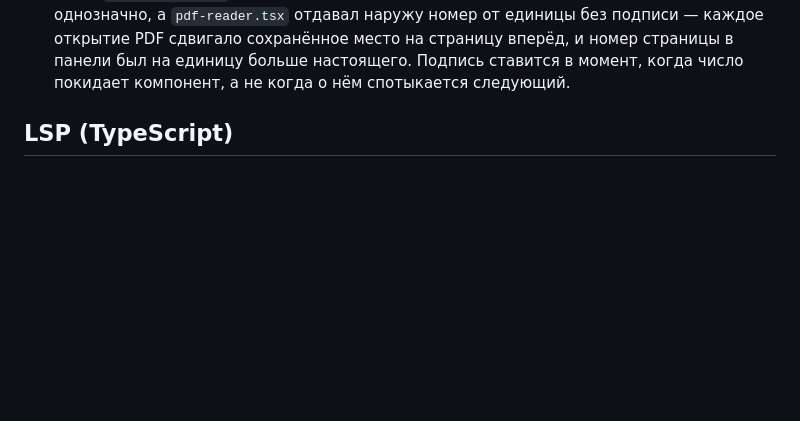
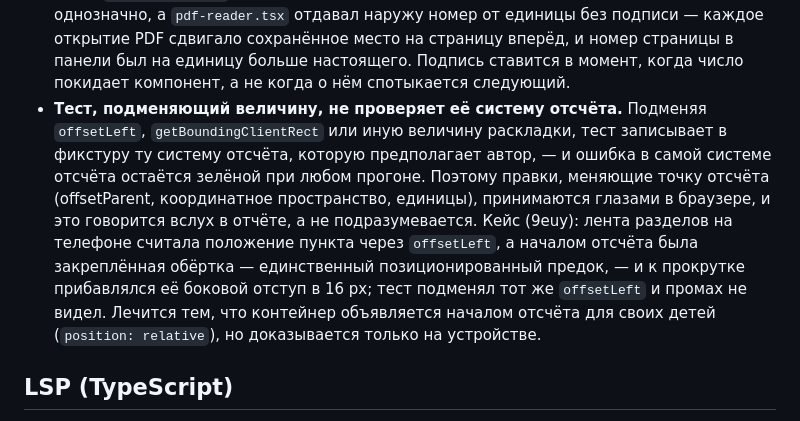
Before and after one commit to Orshanski/librarium-py, a Markdown page: frontend/CLAUDE.md, the part around the change. Drawn GitHub-style; blank space fills up the shorter version.

Commit message:
docs: плавающее падение расследуется, подмена величины не проверяет отсчёт
Два урока ветки 9euy. Первый: тест, упавший раз из восьми, — дефект теста, пока не посчитана доля падений; лечится причина, а ожидание ставится перед действием, не вокруг проверки. Второй: подменяя величину раскладки, тест записывает в фикстуру предполагаемую систему отсчёта, поэтому ошибку в самой системе отсчёта он не увидит — такие правки принимаются глазами.

Co-Authored-By: Claude Opus 5 <noreply@anthropic.com>

```diff
--- a/frontend/CLAUDE.md
+++ b/frontend/CLAUDE.md
@@ -59,6 +59,18 @@ npx tsc --noEmit           # Type check
   сохранённое место на страницу вперёд, и номер страницы в панели был на единицу
   больше настоящего. Подпись ставится в момент, когда число покидает компонент,
   а не когда о нём спотыкается следующий.
+- **Тест, подменяющий величину, не проверяет её систему отсчёта.** Подменяя
+  `offsetLeft`, `getBoundingClientRect` или иную величину раскладки, тест
+  записывает в фикстуру ту систему отсчёта, которую предполагает автор, — и
+  ошибка в самой системе отсчёта остаётся зелёной при любом прогоне. Поэтому
+  правки, меняющие точку отсчёта (offsetParent, координатное пространство,
+  единицы), принимаются глазами в браузере, и это говорится вслух в отчёте, а
+  не подразумевается. Кейс (9euy): лента разделов на телефоне считала положение
+  пункта через `offsetLeft`, а началом отсчёта была закреплённая обёртка —
+  единственный позиционированный предок, — и к прокрутке прибавлялся её боковой
+  отступ в 16 px; тест подменял тот же `offsetLeft` и промах не видел. Лечится
+  тем, что контейнер объявляется началом отсчёта для своих детей
+  (`position: relative`), но доказывается только на устройстве.
 
 ## LSP (TypeScript)
 
```
Also changed, not shown: CLAUDE.md (+1 -0 lines).
